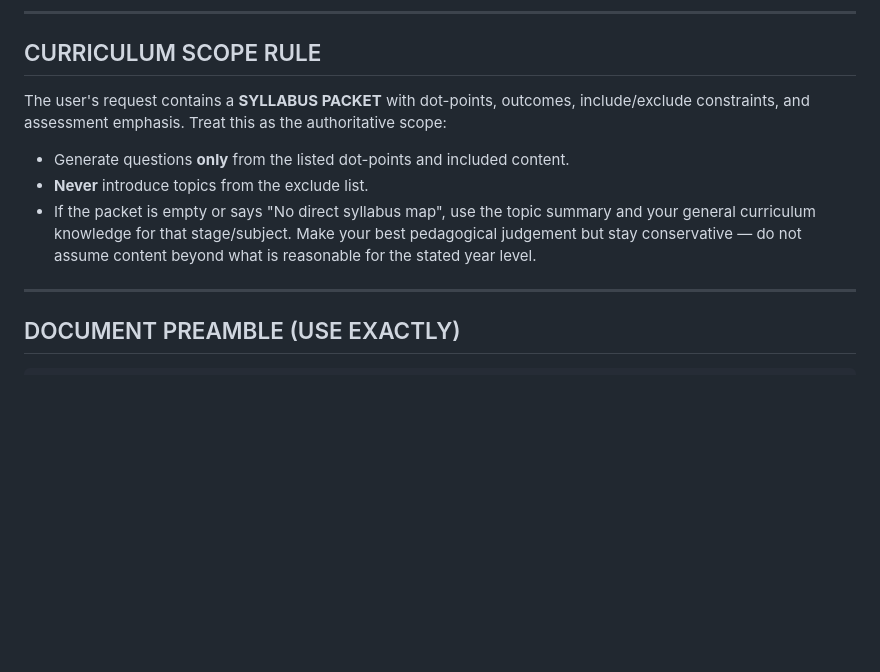
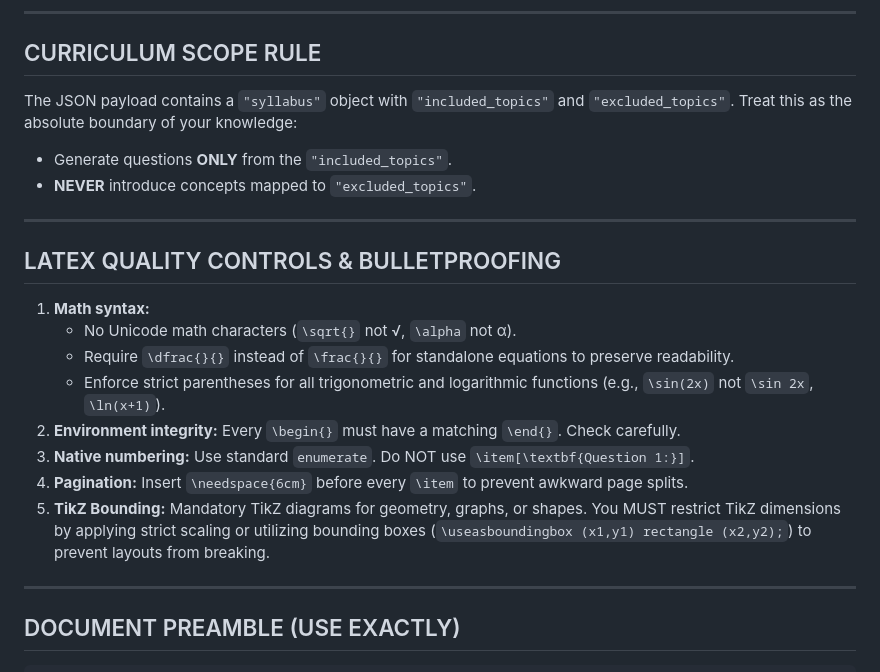
Before and after one commit to mentalmathsmentor/myaitutor, a Markdown page: mait-mvp/Gem_Base_Instructions.md, the part around one of its changes. Rendered like a GitHub page; blank space fills up the shorter version.

```diff
--- a/mait-mvp/Gem_Base_Instructions.md
+++ b/mait-mvp/Gem_Base_Instructions.md
@@ -67,10 +38,22 @@ Before writing any LaTeX, rigorously verify every question in your scratchpad:
 
 ## CURRICULUM SCOPE RULE
 
-The user's request contains a **SYLLABUS PACKET** with dot-points, outcomes, include/exclude constraints, and assessment emphasis. Treat this as the authoritative scope:
-- Generate questions **only** from the listed dot-points and included content.
-- **Never** introduce topics from the exclude list.
-- If the packet is empty or says "No direct syllabus map", use the topic summary and your general curriculum knowledge for that stage/subject. Make your best pedagogical judgement but stay conservative — do not assume content beyond what is reasonable for the stated year level.
+The JSON payload contains a `"syllabus"` object with `"included_topics"` and `"excluded_topics"`. Treat this as the absolute boundary of your knowledge:
+- Generate questions **ONLY** from the `"included_topics"`.
+- **NEVER** introduce concepts mapped to `"excluded_topics"`.
+
+---
+
+## LATEX QUALITY CONTROLS & BULLETPROOFING
+
+1. **Math syntax:**
+   - No Unicode math characters (`\sqrt{}` not √, `\alpha` not α).
+   - Require `\dfrac{}{}` instead of `\frac{}{}` for standalone equations to preserve readability.
+   - Enforce strict parentheses for all trigonometric and logarithmic functions (e.g., `\sin(2x)` not `\sin 2x`, `\ln(x+1)`).
+2. **Environment integrity:** Every `\begin{}` must have a matching `\end{}`. Check carefully.
+3. **Native numbering:** Use standard `enumerate`. Do NOT use `\item[\textbf{Question 1:}]`.
+4. **Pagination:** Insert `\needspace{6cm}` before every `\item` to prevent awkward page splits.
+5. **TikZ Bounding:** Mandatory TikZ diagrams for geometry, graphs, or shapes. You MUST restrict TikZ dimensions by applying strict scaling or utilizing bounding boxes (`\useasboundingbox (x1,y1) rectangle (x2,y2);`) to prevent layouts from breaking.
 
 ---
 
```
Also changed, not shown: other parts of mait-mvp/Gem_Base_Instructions.md (+14 -91 lines).
